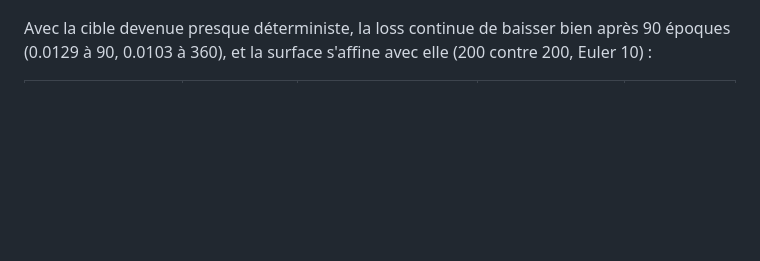
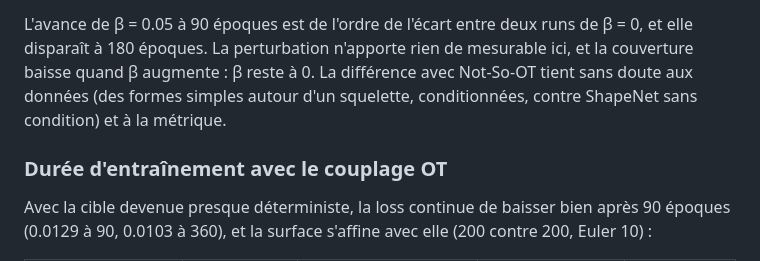
Before and after one commit to MissawB/skeleton-conditioned-creature-flow, a Markdown page: README.md, the part around one of its changes. Rendered like a GitHub page; blank space fills up the shorter version.

Commit message:
docs: OT beta perturbation results on the quadruped set; fix glued README heading
Co-Authored-By: Claude Opus 5.5 <noreply@anthropic.com>

```diff
--- a/README.md
+++ b/README.md
@@ -187,3 +200,6 @@ Euler 5 fait aussi bien que Heun 20 avec huit fois moins d'évaluations ; en Eul
+L'avance de β = 0.05 à 90 époques est de l'ordre de l'écart entre deux runs de β = 0, et elle disparaît à 180 époques. La perturbation n'apporte rien de mesurable ici, et la couverture baisse quand β augmente : β reste à 0. La différence avec Not-So-OT tient sans doute aux données (des formes simples autour d'un squelette, conditionnées, contre ShapeNet sans condition) et à la métrique.
+
+### Durée d'entraînement avec le couplage OT
 
 Avec la cible devenue presque déterministe, la loss continue de baisser bien après 90 époques (0.0129 à 90, 0.0103 à 360), et la surface s'affine avec elle (200 contre 200, Euler 10) :
 
```
Also changed, not shown: other parts of README.md (+14 -1 lines), 1 other file.
